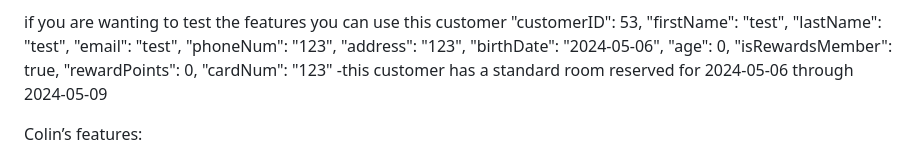
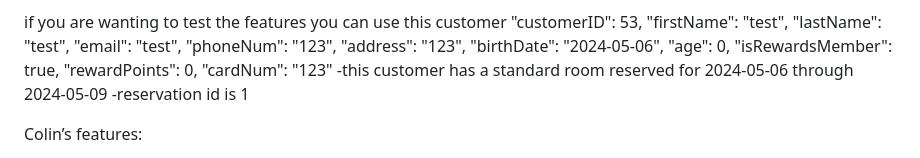
Before and after one commit to Conj43/FinalHotelProject, a Markdown page: README.md, the part around the change. Rendered like a GitHub page.

```diff
--- a/README.md
+++ b/README.md
@@ -32,6 +32,7 @@ if you are wanting to test the features you can use this customer
         "rewardPoints": 0,
         "cardNum": "123"
 -this customer has a standard room reserved for 2024-05-06 through 2024-05-09
+-reservation id is 1
 
 
 Colin’s features:
```
